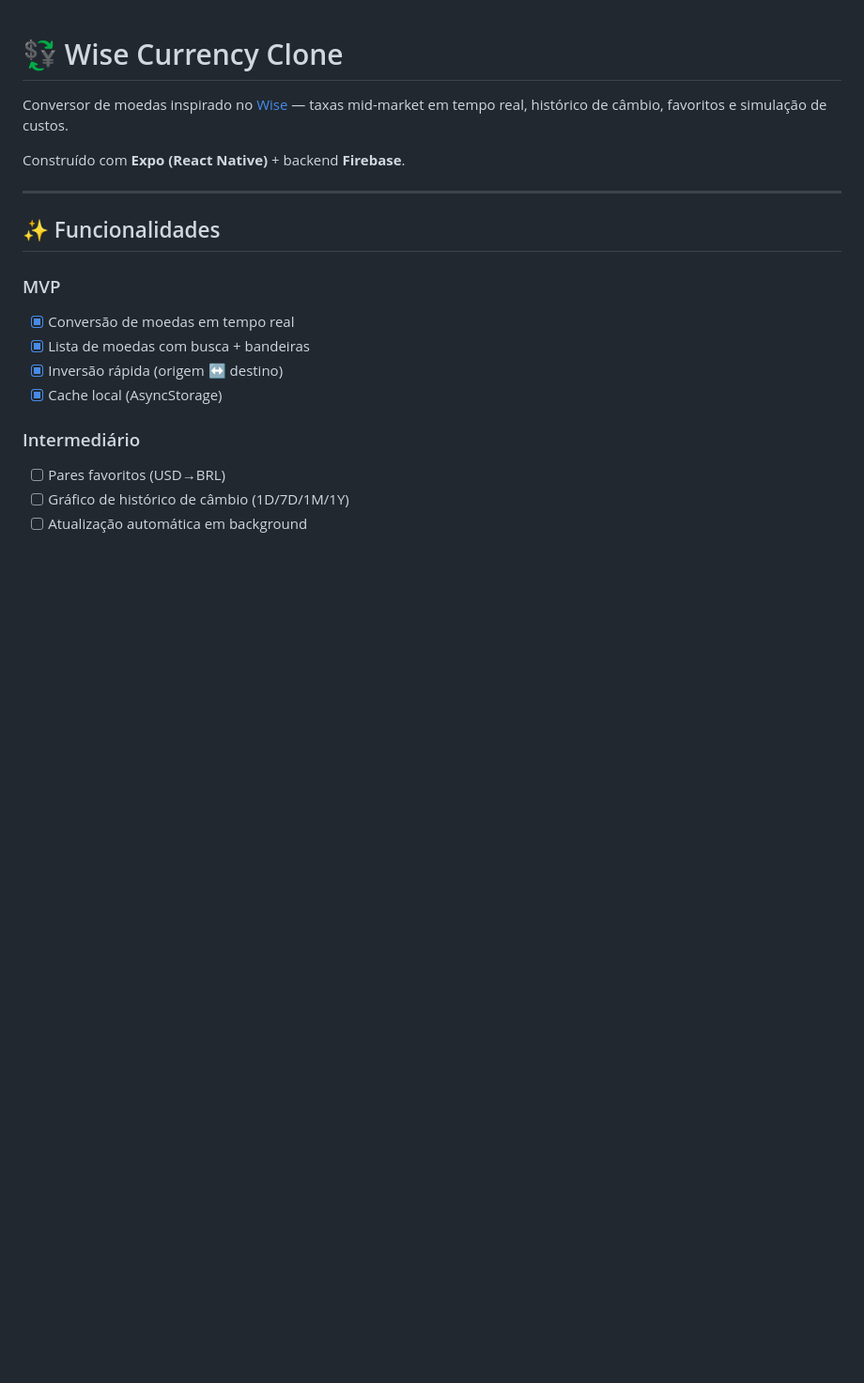
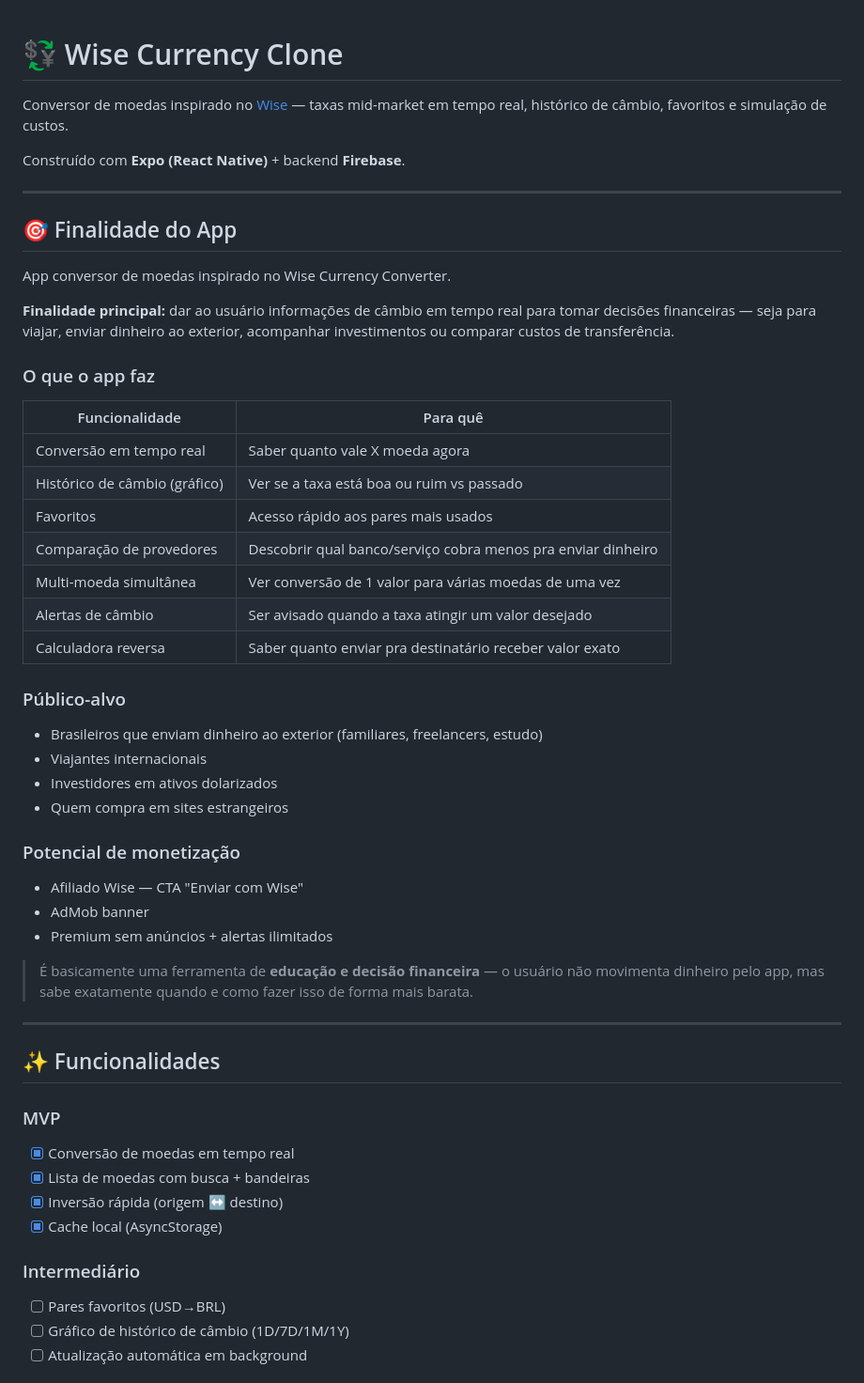
Before and after one commit to DEXTERNATAN/wise-currency-clone, a Markdown page: README.md, the part around the change. Shown at 94% size. Drawn GitHub-style; blank space fills up the shorter version.

Commit message:
docs: adicionar seção de finalidade e público-alvo no README
Co-Authored-By: Claude Sonnet 4.6 <noreply@anthropic.com>

```diff
--- a/README.md
+++ b/README.md
@@ -3,6 +3,41 @@
 Conversor de moedas inspirado no [Wise](https://wise.com) — taxas mid-market em tempo real, histórico de câmbio, favoritos e simulação de custos.
 
 Construído com **Expo (React Native)** + backend **Firebase**.
+
+---
+
+## 🎯 Finalidade do App
+
+App conversor de moedas inspirado no Wise Currency Converter.
+
+**Finalidade principal:** dar ao usuário informações de câmbio em tempo real para tomar decisões financeiras — seja para viajar, enviar dinheiro ao exterior, acompanhar investimentos ou comparar custos de transferência.
+
+### O que o app faz
+
+| Funcionalidade | Para quê |
+|---|---|
+| Conversão em tempo real | Saber quanto vale X moeda agora |
+| Histórico de câmbio (gráfico) | Ver se a taxa está boa ou ruim vs passado |
+| Favoritos | Acesso rápido aos pares mais usados |
+| Comparação de provedores | Descobrir qual banco/serviço cobra menos pra enviar dinheiro |
+| Multi-moeda simultânea | Ver conversão de 1 valor para várias moedas de uma vez |
+| Alertas de câmbio | Ser avisado quando a taxa atingir um valor desejado |
+| Calculadora reversa | Saber quanto enviar pra destinatário receber valor exato |
+
+### Público-alvo
+
+- Brasileiros que enviam dinheiro ao exterior (familiares, freelancers, estudo)
+- Viajantes internacionais
+- Investidores em ativos dolarizados
+- Quem compra em sites estrangeiros
+
+### Potencial de monetização
+
+- Afiliado Wise — CTA "Enviar com Wise"
+- AdMob banner
+- Premium sem anúncios + alertas ilimitados
+
+> É basicamente uma ferramenta de **educação e decisão financeira** — o usuário não movimenta dinheiro pelo app, mas sabe exatamente quando e como fazer isso de forma mais barata.
 
 ---
 
```
